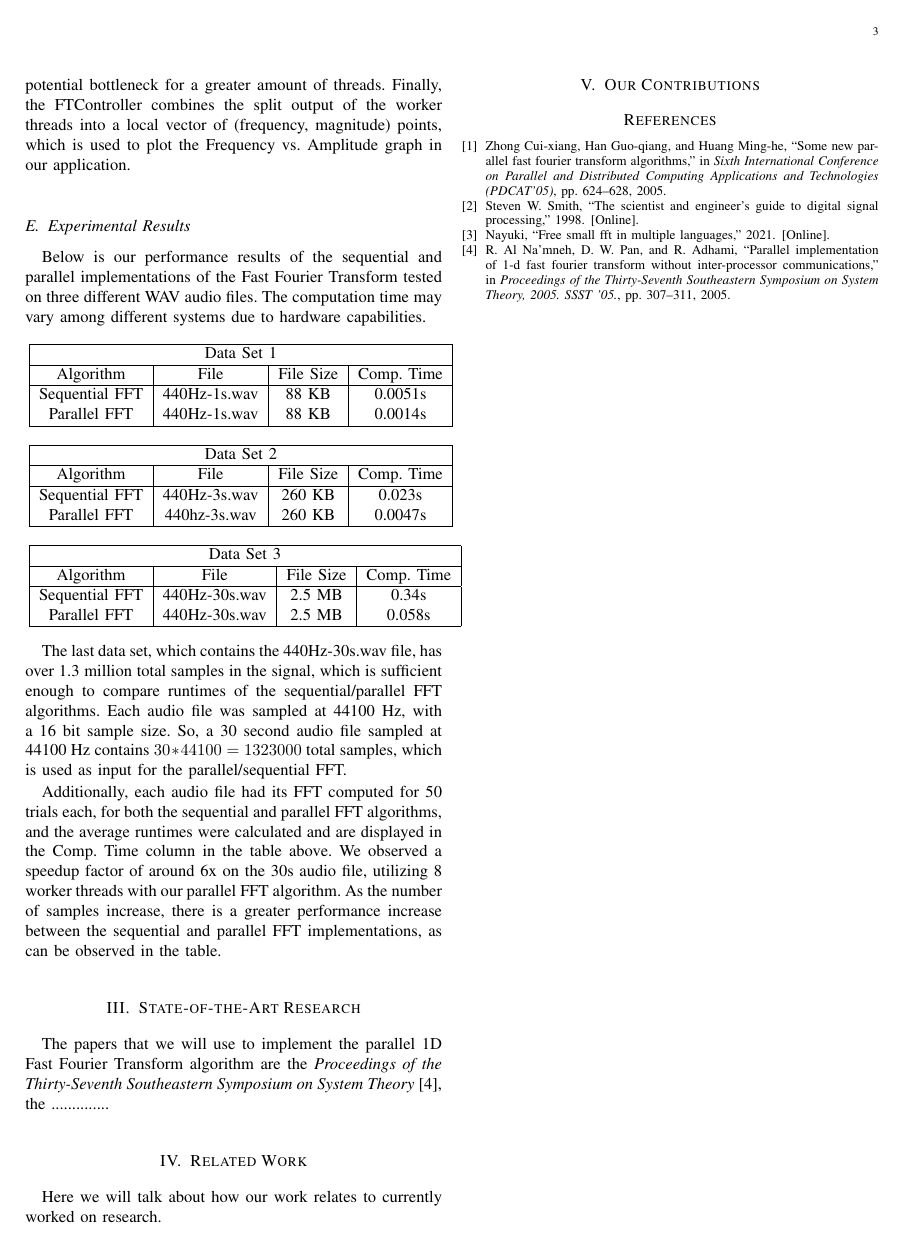
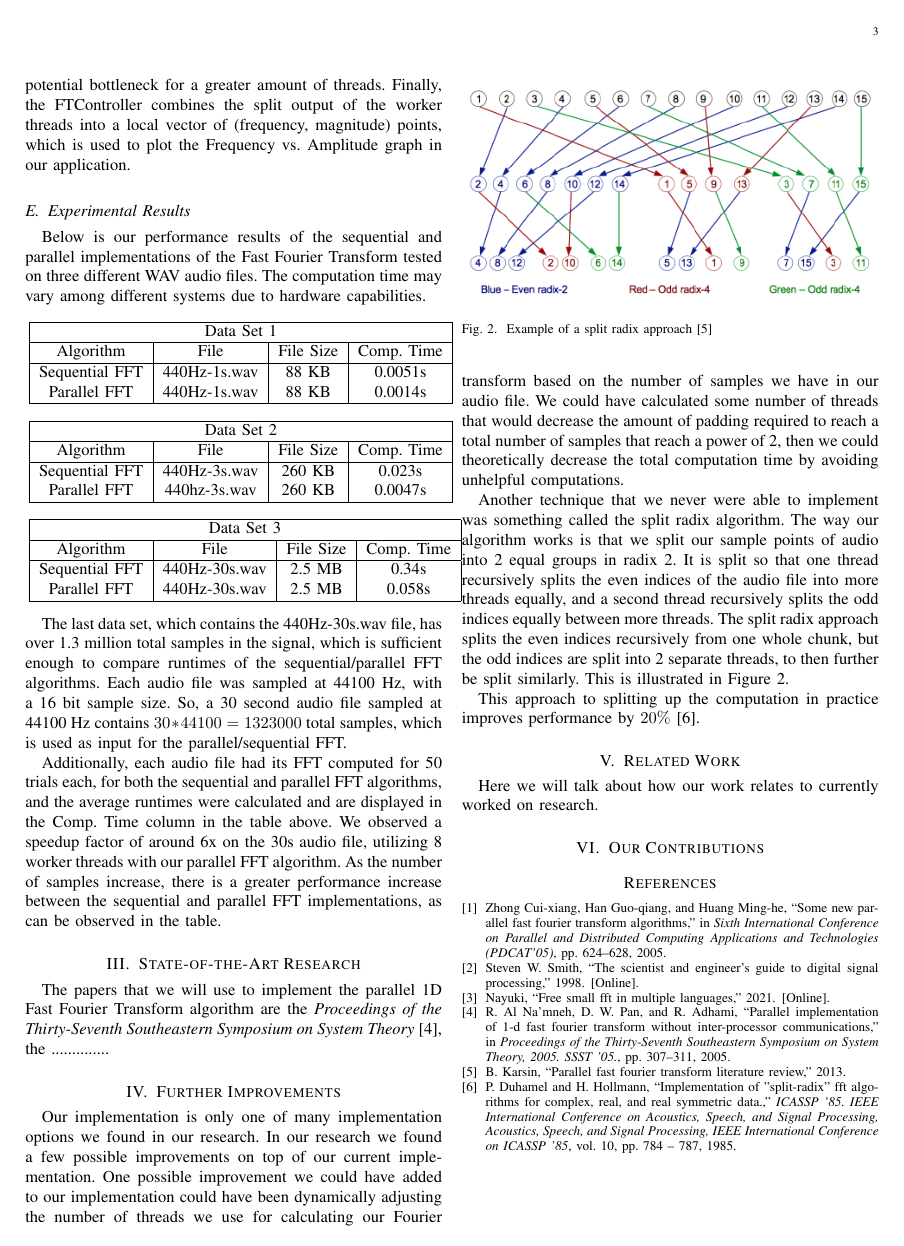
Before and after one commit to Rami-J/COP4520_project_spectrograph, a LaTeX paper (Report/COP4520_Report.tex): page 3 of 3. Compiled offline with pdfLaTeX.

Commit message:
added further improvements section

```diff
--- a/Report/COP4520_Report.tex
+++ b/Report/COP4520_Report.tex
@@ -316,8 +316,22 @@ Observe any performance boosts if any.
 	Southeastern Symposium on System Theory}~\cite{Al},
 	the ..............}
 
+\section{Further Improvements}
+	\par Our implementation is only one of many implementation options we found in our research. In our research we found a few possible improvements on top of our current implementation. One possible improvement we could have added to our implementation could have been dynamically adjusting the number of threads we use for calculating our Fourier transform based on the number of samples we have in our audio file. We could have calculated some number of threads that would decrease the amount of padding required to reach a total number of samples that reach a power of 2, then we could theoretically decrease the total computation time by avoiding unhelpful computations.
+
+	\par Another technique that we never were able to implement was something called the split radix algorithm. The way our algorithm works is that we split our sample points of audio into 2 equal groups in radix 2. It is split so that one thread recursively splits the even indices of the audio file into more threads equally, and a second thread recursively splits the odd indices equally between more threads. The split radix approach splits the even indices recursively from one whole chunk, but the odd indices are split into 2 separate threads, to then further be split similarly. This is illustrated in Figure~\ref{fig:splitradix}.
+
+	\begin{figure}
+		\includegraphics[width=3.5in]{images/splitradix.png}
+		\caption{Example of a split radix approach~\cite{FFTLitReview}}
+		\label{fig:splitradix}
+	\end{figure}
+
+	\par This approach to splitting up the computation in practice improves performance by $20\%$~\cite{splitradix}.
+
+
 \section{Related Work}
-\par{Here we will talk about how our work relates to currently worked on research.}
+	\par{Here we will talk about how our work relates to currently worked on research.}
 
 \section{Our Contributions}
 
```
Also changed, not shown: Report/report.bib (+19 -0 lines), Report/COP4520_Report.pdf, Report/images/splitradix.png (added).
